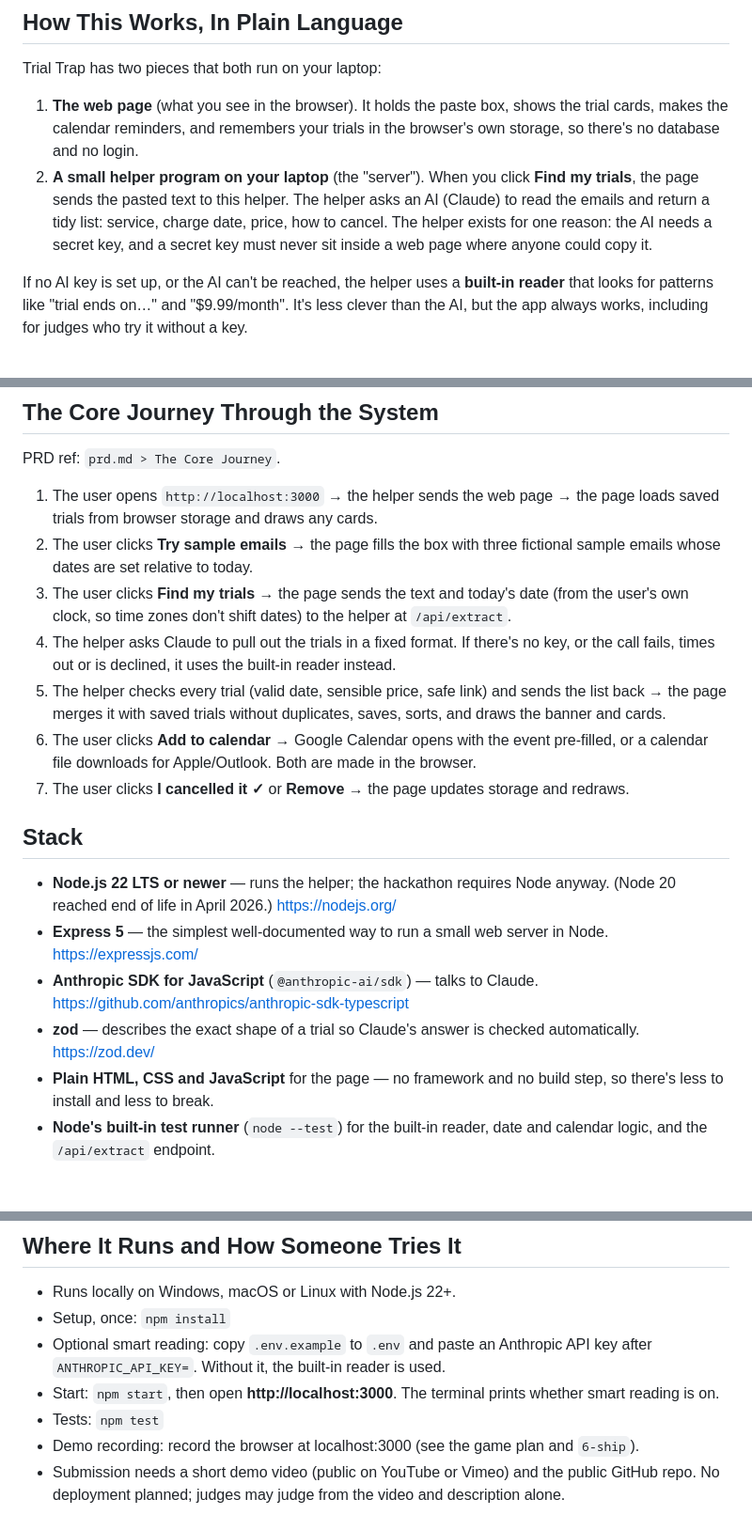
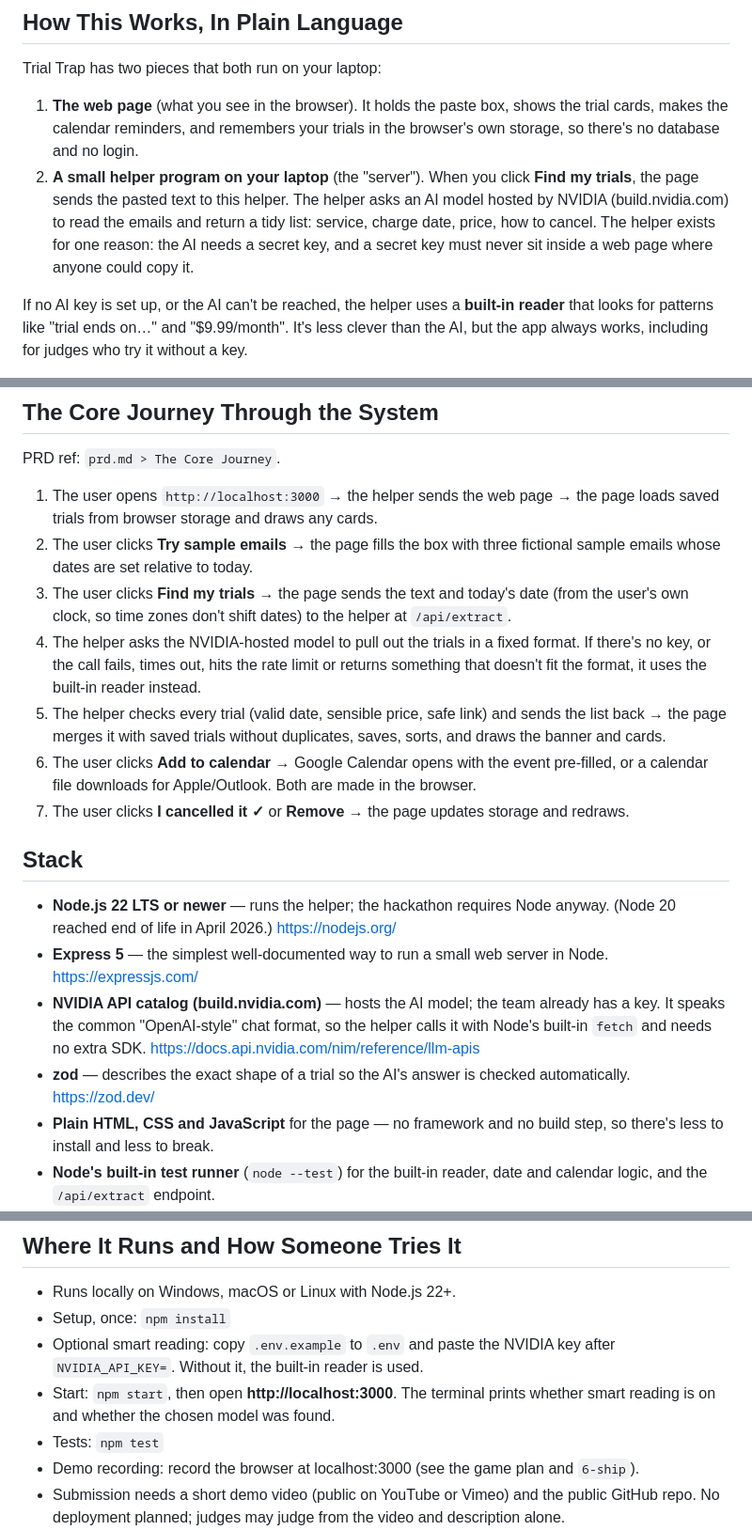
Before and after one commit to manangoesagain/trial-trap, a Markdown page: devpost/spec.md, 3 parts joined by grey strips. Shown at 94% size. Rendered like a GitHub page; blank space fills up the shorter version.

```diff
--- a/devpost/spec.md
+++ b/devpost/spec.md
@@ -9,7 +9,7 @@ status: draft
 Trial Trap has two pieces that both run on your laptop:
 
 1. **The web page** (what you see in the browser). It holds the paste box, shows the trial cards, makes the calendar reminders, and remembers your trials in the browser's own storage, so there's no database and no login.
-2. **A small helper program on your laptop** (the "server"). When you click **Find my trials**, the page sends the pasted text to this helper. The helper asks an AI (Claude) to read the emails and return a tidy list: service, charge date, price, how to cancel. The helper exists for one reason: the AI needs a secret key, and a secret key must never sit inside a web page where anyone could copy it.
+2. **A small helper program on your laptop** (the "server"). When you click **Find my trials**, the page sends the pasted text to this helper. The helper asks an AI model hosted by NVIDIA (build.nvidia.com) to read the emails and return a tidy list: service, charge date, price, how to cancel. The helper exists for one reason: the AI needs a secret key, and a secret key must never sit inside a web page where anyone could copy it.
 
 If no AI key is set up, or the AI can't be reached, the helper uses a **built-in reader** that looks for patterns like "trial ends on…" and "$9.99/month". It's less clever than the AI, but the app always works, including for judges who try it without a key.
 
@@ -20,7 +20,7 @@ PRD ref: `prd.md > The Core Journey`.
 1. The user opens `http://localhost:3000` → the helper sends the web page → the page loads saved trials from browser storage and draws any cards.
 2. The user clicks **Try sample emails** → the page fills the box with three fictional sample emails whose dates are set relative to today.
 3. The user clicks **Find my trials** → the page sends the text and today's date (from the user's own clock, so time zones don't shift dates) to the helper at `/api/extract`.
-4. The helper asks Claude to pull out the trials in a fixed format. If there's no key, or the call fails, times out or is declined, it uses the built-in reader instead.
+4. The helper asks the NVIDIA-hosted model to pull out the trials in a fixed format. If there's no key, or the call fails, times out, hits the rate limit or returns something that doesn't fit the format, it uses the built-in reader instead.
 5. The helper checks every trial (valid date, sensible price, safe link) and sends the list back → the page merges it with saved trials without duplicates, saves, sorts, and draws the banner and cards.
 6. The user clicks **Add to calendar** → Google Calendar opens with the event pre-filled, or a calendar file downloads for Apple/Outlook. Both are made in the browser.
 7. The user clicks **I cancelled it ✓** or **Remove** → the page updates storage and redraws.
@@ -28,8 +28,8 @@ PRD ref: `prd.md > The Core Journey`.
 ## Stack
 - **Node.js 22 LTS or newer** — runs the helper; the hackathon requires Node anyway. (Node 20 reached end of life in April 2026.) https://nodejs.org/
 - **Express 5** — the simplest well-documented way to run a small web server in Node. https://expressjs.com/
-- **Anthropic SDK for JavaScript** (`@anthropic-ai/sdk`) — talks to Claude. https://github.com/anthropics/anthropic-sdk-typescript
-- **zod** — describes the exact shape of a trial so Claude's answer is checked automatically. https://zod.dev/
+- **NVIDIA API catalog (build.nvidia.com)** — hosts the AI model; the team already has a key. It speaks the common "OpenAI-style" chat format, so the helper calls it with Node's built-in `fetch` and needs no extra SDK. https://docs.api.nvidia.com/nim/reference/llm-apis
+- **zod** — describes the exact shape of a trial so the AI's answer is checked automatically. https://zod.dev/
 - **Plain HTML, CSS and JavaScript** for the page — no framework and no build step, so there's less to install and less to break.
 - **Node's built-in test runner** (`node --test`) for the built-in reader, date and calendar logic, and the `/api/extract` endpoint.
 - Secret key loading uses Node's built-in `.env` support (`process.loadEnvFile`), so no extra package is needed.
@@ -39,8 +39,8 @@ Rationale: recommended by Claude for a team new to coding: one install command,
 ## Where It Runs and How Someone Tries It
 - Runs locally on Windows, macOS or Linux with Node.js 22+.
 - Setup, once: `npm install`
-- Optional smart reading: copy `.env.example` to `.env` and paste an Anthropic API key after `ANTHROPIC_API_KEY=`. Without it, the built-in reader is used.
-- Start: `npm start`, then open **http://localhost:3000**. The terminal prints whether smart reading is on.
+- Optional smart reading: copy `.env.example` to `.env` and paste the NVIDIA key after `NVIDIA_API_KEY=`. Without it, the built-in reader is used.
+- Start: `npm start`, then open **http://localhost:3000**. The terminal prints whether smart reading is on and whether the chosen model was found.
 - Tests: `npm test`
 - Demo recording: record the browser at localhost:3000 (see the game plan and `6-ship`).
 - Submission needs a short demo video (public on YouTube or Vimeo) and the public GitHub repo. No deployment planned; judges may judge from the video and description alone.
```
Also changed, not shown: other parts of devpost/spec.md (+15 -11 lines), devpost/prd.md (+2 -2 lines).
